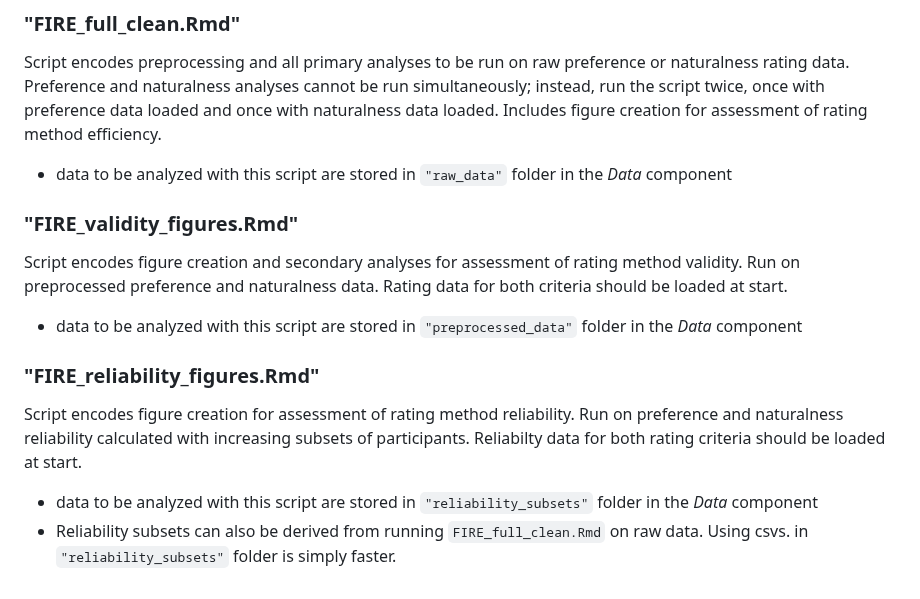
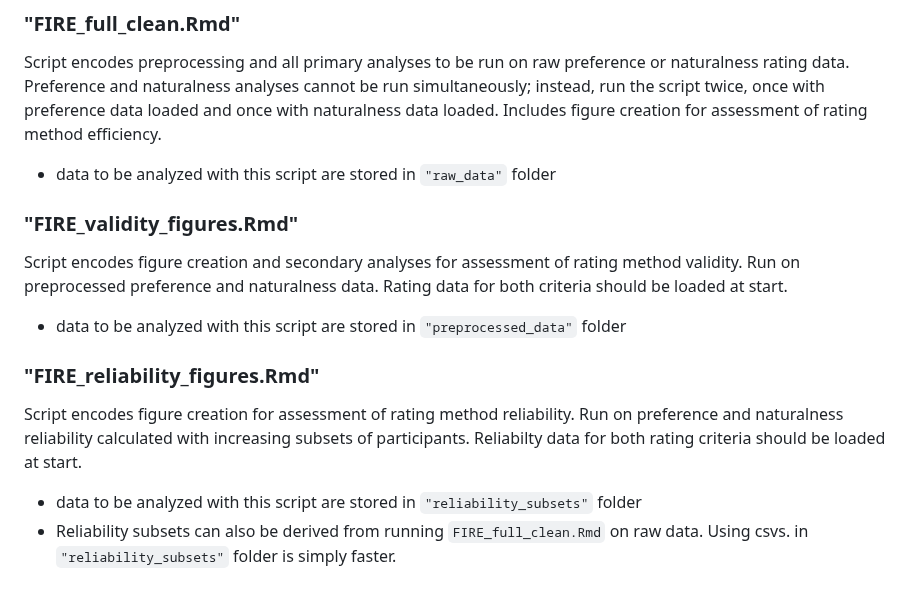
Before and after one commit to egaillar/fire-task, a Markdown page: README.md, the part around the change. Drawn GitHub-style.

```diff
--- a/README.md
+++ b/README.md
@@ -54,19 +54,19 @@ Image rating details:
 
 Script encodes preprocessing and all primary analyses to be run on raw preference or naturalness rating data. Preference and naturalness analyses cannot be run simultaneously; instead, run the script twice, once with preference data loaded and once with naturalness data loaded. Includes figure creation for assessment of rating method efficiency.
 
-- data to be analyzed with this script are stored in `"raw_data"` folder in the *Data* component
+- data to be analyzed with this script are stored in `"raw_data"` folder
 
 
 ### "FIRE_validity_figures.Rmd" ###
 
 Script encodes figure creation and secondary analyses for assessment of rating method validity. Run on preprocessed preference and naturalness data. Rating data for both criteria should be loaded at start.
 
-- data to be analyzed with this script are stored in `"preprocessed_data"` folder in the *Data* component
+- data to be analyzed with this script are stored in `"preprocessed_data"` folder
 
 
 ### "FIRE_reliability_figures.Rmd" ###
 
 Script encodes figure creation for assessment of rating method reliability. Run on preference and naturalness reliability calculated with increasing subsets of participants. Reliabilty data for both rating criteria should be loaded at start.
 
-- data to be analyzed with this script are stored in `"reliability_subsets"` folder in the *Data* component
+- data to be analyzed with this script are stored in `"reliability_subsets"` folder
 - Reliability subsets can also be derived from running `FIRE_full_clean.Rmd` on raw data. Using csvs. in `"reliability_subsets"` folder is simply faster.
```
